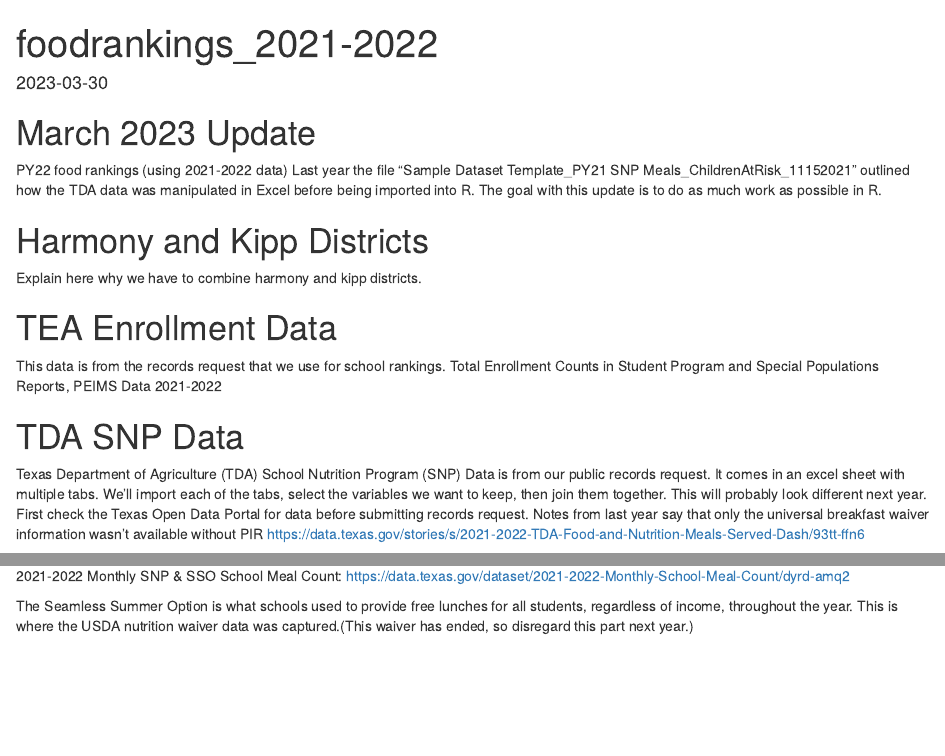
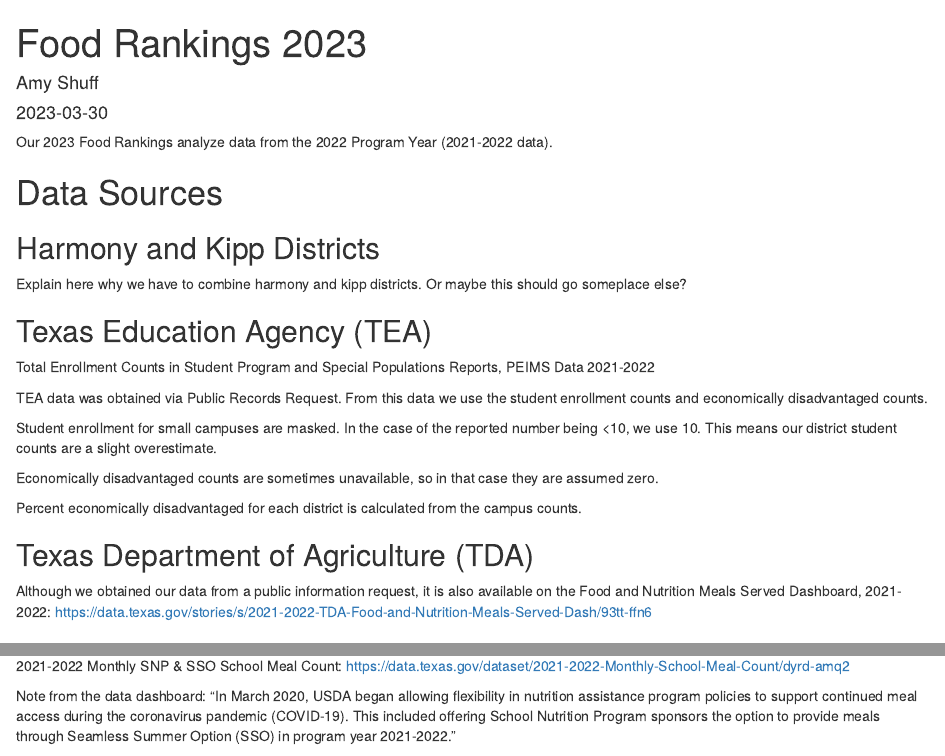
Before and after one commit to amyshuff/Food-Rankings-2021-2022, an R Markdown document (foodrankings_2021-2022.Rmd): the page in a window 1100 px wide, from its top, and a second part further down, joined at a grey line. Rendered offline with R 4.5, knitr and Pandoc, with nearby package versions; drawn as R Markdown's standard HTML page in place of the format the file asks for; some code elsewhere in the file could not run offline.

Commit message:
Added notes for data sources

````diff
--- a/foodrankings_2021-2022.Rmd
+++ b/foodrankings_2021-2022.Rmd
@@ -1,5 +1,6 @@
 ---
-title: "foodrankings_2021-2022"
+title: "Food Rankings 2023"
+author: "Amy Shuff"
 output: word_document
 date: '`r Sys.Date()`'
 ---
@@ -8,8 +9,8 @@ date: '`r Sys.Date()`'
 knitr::opts_chunk$set(echo = TRUE)
 ```
 
-# March 2023 Update
-PY22 food rankings (using 2021-2022 data)
-Last year the file "Sample Dataset Template_PY21 SNP Meals_ChildrenAtRisk_11152021" outlined how the TDA data was manipulated in Excel before being imported into R. The goal with this update is to do as much work as possible in R.
+
+Our 2023 Food Rankings analyze data from the 2022 Program Year (2021-2022 data).
+
 
 ``` {r, echo=FALSE, warning=FALSE, results='hide', message = FALSE}
@@ -22,9 +26,11 @@ library(here)
 library(readxl)
 ```
 
-# Harmony and Kipp Districts
+# Data Sources
 
-Explain here why we have to combine harmony and kipp districts.
+## Harmony and Kipp Districts
+
+Explain here why we have to combine harmony and kipp districts. Or maybe this should go someplace else?
 
 ```{r, echo=FALSE, warning=FALSE, results='hide', message = FALSE}
 harmony <- c(101858, 101862, 71806, 15828, 161807, 101846, 227816) #use to combine Harmony districts
@@ -32,8 +38,17 @@ kipp_data <- c(227820, 57837, 101813, 15826) #use to combine KIPP districts
 
 ```
 
-# TEA Enrollment Data
-This data is from the records request that we use for school rankings.
+## Texas Education Agency (TEA)
+
 Total Enrollment Counts in Student Program and Special Populations Reports, PEIMS Data 2021-2022
 
+TEA data was obtained via Public Records Request. From this data we use the student enrollment counts and economically disadvantaged counts.
+
+Student enrollment for small campuses are masked. In the case of the reported number being <10, we use 10.
+This means our district student counts are a slight overestimate.
+
+Economically disadvantaged counts are sometimes unavailable, so in that case they are assumed zero.
+
+Percent economically disadvantaged for each district is calculated from the campus counts.
+
 ``` {r, echo=FALSE, warning=FALSE, results='hide', message = FALSE}
@@ -56,9 +74,6 @@ tea <- tea %>%
 
 
 
-# TDA SNP Data
+## Texas Department of Agriculture (TDA)
 
-Texas Department of Agriculture (TDA) School Nutrition Program (SNP) Data is from our public records request.
-It comes in an excel sheet with multiple tabs. We'll import each of the tabs, select the variables we want to keep, then join them together.
-This will probably look different next year. First check the Texas Open Data Portal for data before submitting records request.
-Notes from last year say that only the universal breakfast waiver information wasn't available without PIR
+Although we obtained our data from a public information request, it is also available on the Food and Nutrition Meals Served Dashboard, 2021-2022: https://data.texas.gov/stories/s/2021-2022-TDA-Food-and-Nutrition-Meals-Served-Dash/93tt-ffn6
@@ -151,5 +181,5 @@ Seamless Summer Option (SSO) Data is from Texas Open Data Portal
 2021-2022 Monthly SNP & SSO School Meal Count:
 https://data.texas.gov/dataset/2021-2022-Monthly-School-Meal-Count/dyrd-amq2
 
-The Seamless Summer Option is what schools used to provide free lunches for all students, regardless of income, throughout the  year.
-This is where the USDA nutrition waiver data was captured.(This waiver has ended, so disregard this part next year.)
+Note from the data dashboard:
+"In March 2020, USDA began allowing flexibility in nutrition assistance program policies to support continued meal access during the coronavirus pandemic (COVID-19). This included offering School Nutrition Program sponsors the option to provide meals through Seamless Summer Option (SSO) in program year 2021-2022."
````
Also changed, not shown: foodrankings_2021-2022.Rmd (46 more changed lines), 1 other file.
